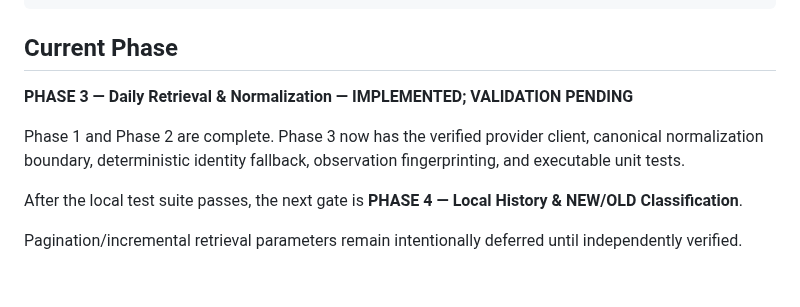
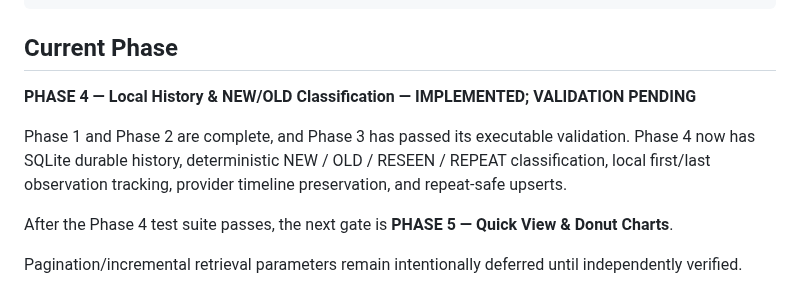
Before and after one commit to andieDrio/apm-GIBParser, a Markdown page: README.md, the part around the change. Drawn GitHub-style.

Commit message:
Record Phase 4 implementation status in README.md

```diff
--- a/README.md
+++ b/README.md
@@ -145,10 +145,10 @@ REPEAT
 
 ## Current Phase
 
-**PHASE 3 — Daily Retrieval & Normalization — IMPLEMENTED; VALIDATION PENDING**
+**PHASE 4 — Local History & NEW/OLD Classification — IMPLEMENTED; VALIDATION PENDING**
 
-Phase 1 and Phase 2 are complete. Phase 3 now has the verified provider client, canonical normalization boundary, deterministic identity fallback, observation fingerprinting, and executable unit tests.
+Phase 1 and Phase 2 are complete, and Phase 3 has passed its executable validation. Phase 4 now has SQLite durable history, deterministic NEW / OLD / RESEEN / REPEAT classification, local first/last observation tracking, provider timeline preservation, and repeat-safe upserts.
 
-After the local test suite passes, the next gate is **PHASE 4 — Local History & NEW/OLD Classification**.
+After the Phase 4 test suite passes, the next gate is **PHASE 5 — Quick View & Donut Charts**.
 
 Pagination/incremental retrieval parameters remain intentionally deferred until independently verified.
```
